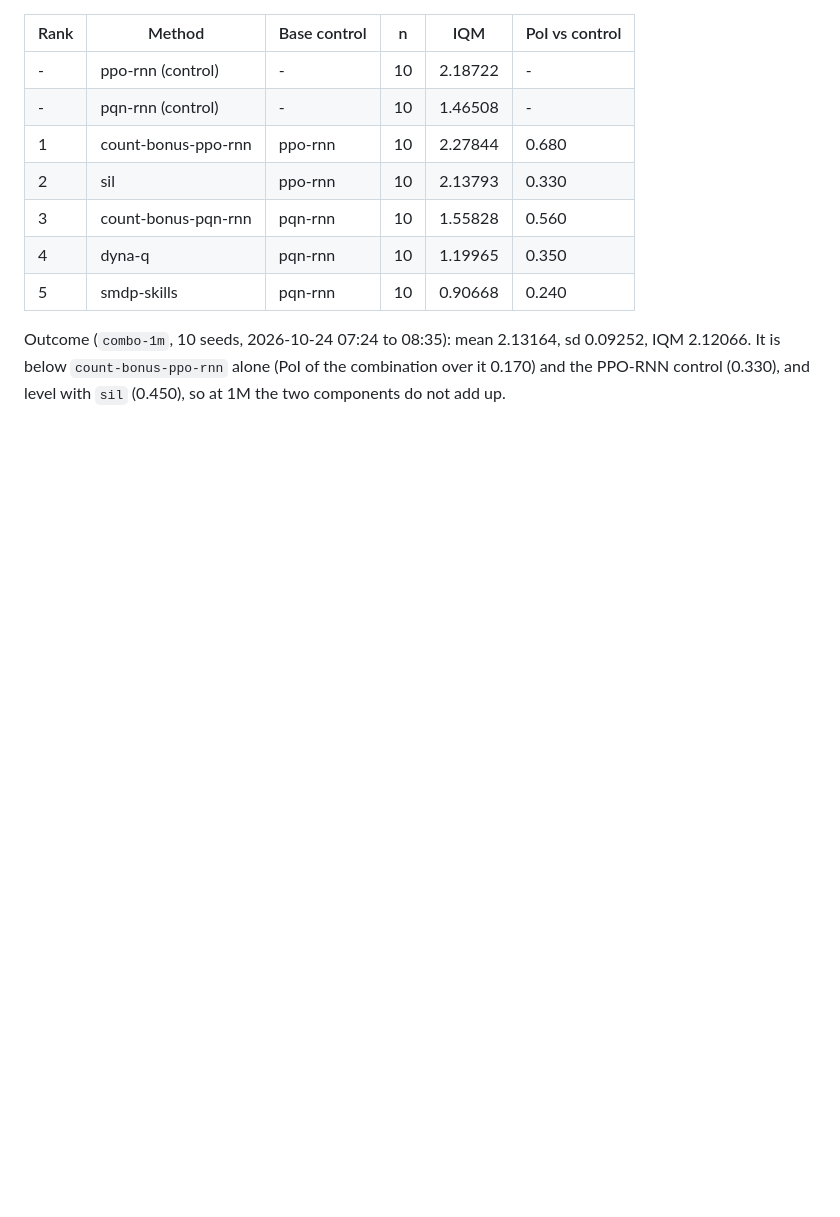
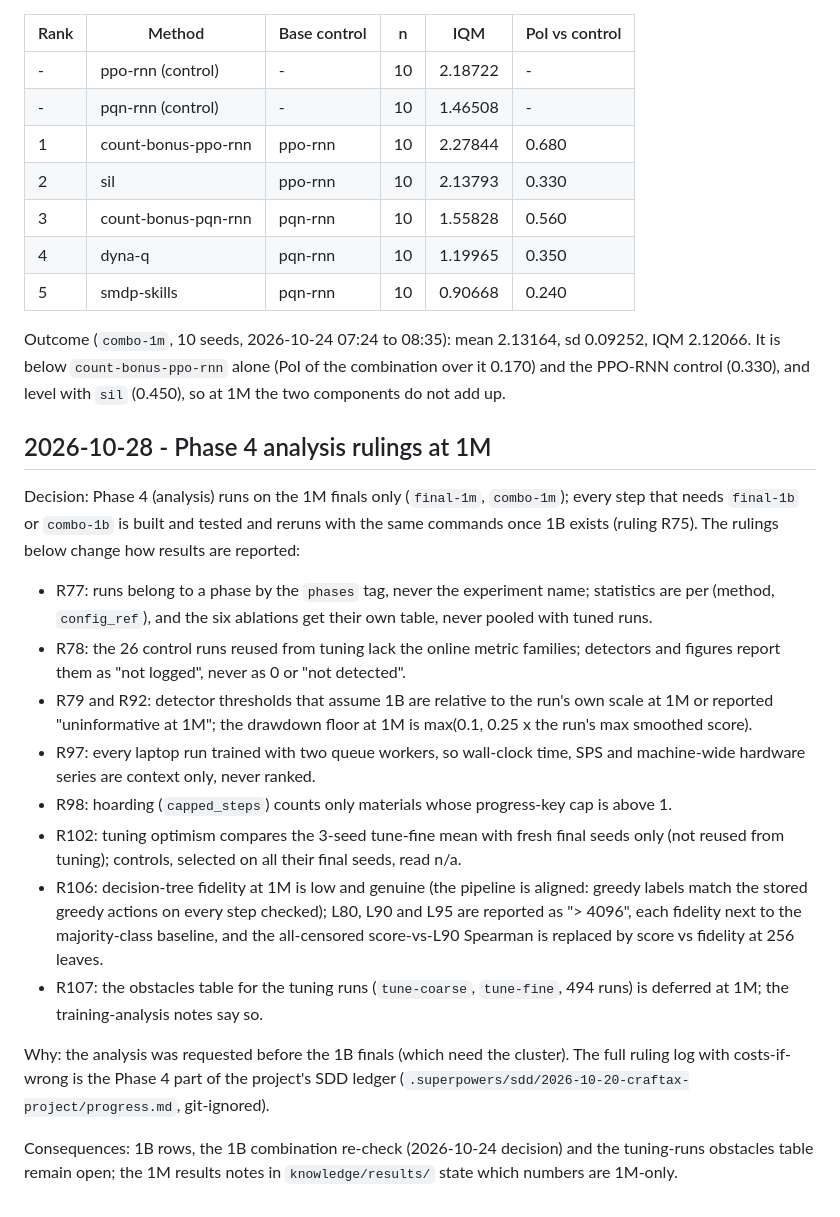
Before and after one commit to Pawlo77/rl-craftmax, a Markdown page: knowledge/decisions/Experiment decisions.md, the part around the change. Rendered like a GitHub page; blank space fills up the shorter version.

Commit message:
docs: record the Phase 4 analysis rulings at 1M

```diff
--- a/knowledge/decisions/Experiment decisions.md
+++ b/knowledge/decisions/Experiment decisions.md
@@ -309,3 +309,20 @@ Consequences: this departs from the 2026-10-21 decision (pair from both budgets)
 | 5 | smdp-skills | pqn-rnn | 10 | 0.90668 | 0.240 |
 
 Outcome (`combo-1m`, 10 seeds, 2026-10-24 07:24 to 08:35): mean 2.13164, sd 0.09252, IQM 2.12066. It is below `count-bonus-ppo-rnn` alone (PoI of the combination over it 0.170) and the PPO-RNN control (0.330), and level with `sil` (0.450), so at 1M the two components do not add up.
+
+## 2026-10-28 - Phase 4 analysis rulings at 1M
+
+Decision: Phase 4 (analysis) runs on the 1M finals only (`final-1m`, `combo-1m`); every step that needs `final-1b` or `combo-1b` is built and tested and reruns with the same commands once 1B exists (ruling R75). The rulings below change how results are reported:
+
+- R77: runs belong to a phase by the `phases` tag, never the experiment name; statistics are per (method, `config_ref`), and the six ablations get their own table, never pooled with tuned runs.
+- R78: the 26 control runs reused from tuning lack the online metric families; detectors and figures report them as "not logged", never as 0 or "not detected".
+- R79 and R92: detector thresholds that assume 1B are relative to the run's own scale at 1M or reported "uninformative at 1M"; the drawdown floor at 1M is max(0.1, 0.25 x the run's max smoothed score).
+- R97: every laptop run trained with two queue workers, so wall-clock time, SPS and machine-wide hardware series are context only, never ranked.
+- R98: hoarding (`capped_steps`) counts only materials whose progress-key cap is above 1.
+- R102: tuning optimism compares the 3-seed tune-fine mean with fresh final seeds only (not reused from tuning); controls, selected on all their final seeds, read n/a.
+- R106: decision-tree fidelity at 1M is low and genuine (the pipeline is aligned: greedy labels match the stored greedy actions on every step checked); L80, L90 and L95 are reported as "> 4096", each fidelity next to the majority-class baseline, and the all-censored score-vs-L90 Spearman is replaced by score vs fidelity at 256 leaves.
+- R107: the obstacles table for the tuning runs (`tune-coarse`, `tune-fine`, 494 runs) is deferred at 1M; the training-analysis notes say so.
+
+Why: the analysis was requested before the 1B finals (which need the cluster). The full ruling log with costs-if-wrong is the Phase 4 part of the project's SDD ledger (`.superpowers/sdd/2026-10-20-craftax-project/progress.md`, git-ignored).
+
+Consequences: 1B rows, the 1B combination re-check (2026-10-24 decision) and the tuning-runs obstacles table remain open; the 1M results notes in `knowledge/results/` state which numbers are 1M-only.
```
